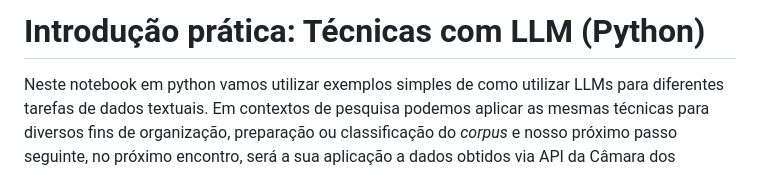
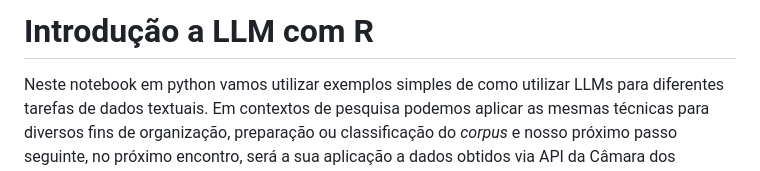
Before and after one commit to leobarone/cebrap-lab-ia-r-python, a Markdown page: tutorial/tutorial-tecnicas-llm-para-pesquisa.md, the part around the change. GitHub-like rendering.

```diff
--- a/tutorial/tutorial-tecnicas-llm-para-pesquisa.md
+++ b/tutorial/tutorial-tecnicas-llm-para-pesquisa.md
@@ -1,4 +1,4 @@
-# Introdução prática: Técnicas com LLM (Python)
+# Introdução a LLM com R
 
 Neste notebook em python vamos utilizar exemplos simples de como utilizar LLMs para diferentes tarefas de dados textuais. Em contextos de pesquisa podemos aplicar as mesmas técnicas para diversos fins de organização, preparação ou classificação do *corpus* e nosso próximo passo seguinte, no próximo encontro, será a sua aplicação a dados obtidos via API da Câmara dos Deputados.
 
```
